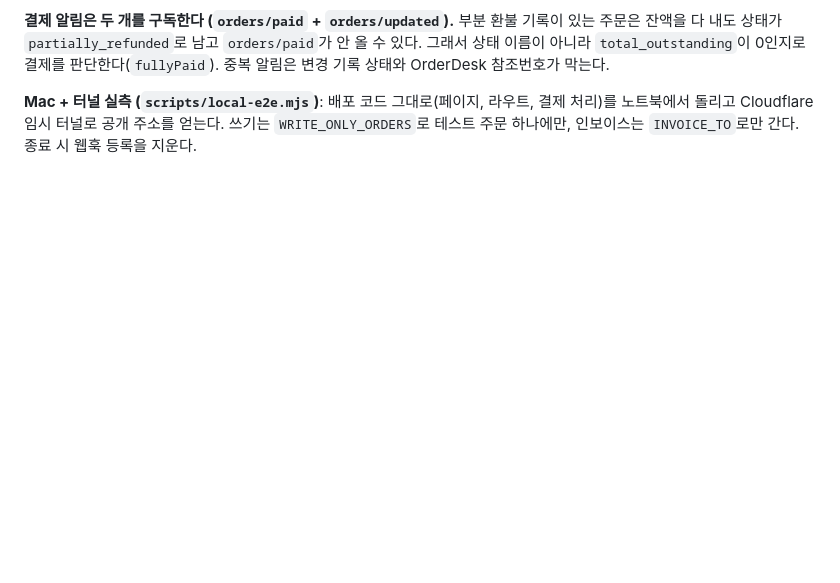
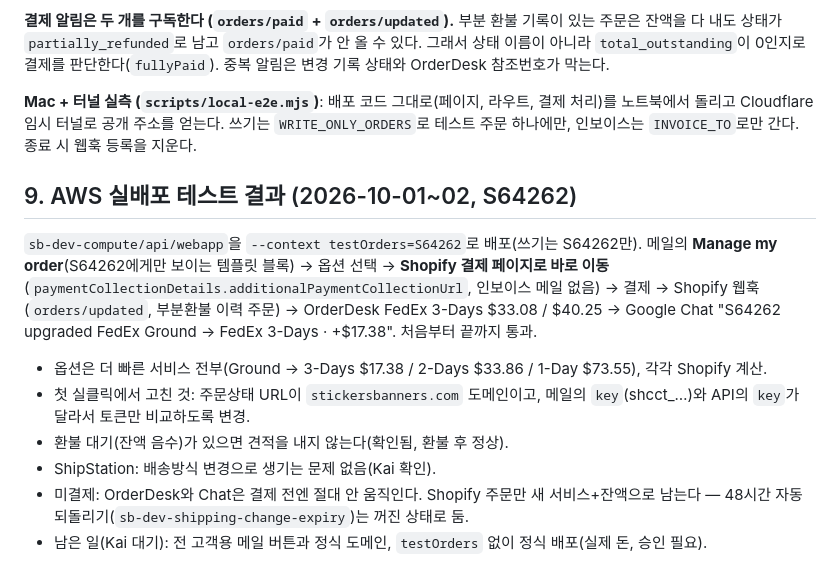
Before and after one commit to ralphboba/StickersBanners-AWS-Infra, a Markdown page: docs/pricing-and-tax.md, the part around the change. GitHub-like rendering; blank space fills up the shorter version.

Commit message:
Record the live AWS end-to-end test results (S64262)
Co-Authored-By: Claude Opus 5.5 <noreply@anthropic.com>
Claude-Session: https://claude.ai/code/session_01RFdtYaoBaVuFihSh1Mu5xS

```diff
--- a/docs/pricing-and-tax.md
+++ b/docs/pricing-and-tax.md
@@ -204,3 +204,20 @@ OrderDesk 참조번호가 막는다.
 **Mac + 터널 실측 (`scripts/local-e2e.mjs`)**: 배포 코드 그대로(페이지, 라우트, 결제 처리)를 노트북에서
 돌리고 Cloudflare 임시 터널로 공개 주소를 얻는다. 쓰기는 `WRITE_ONLY_ORDERS`로 테스트 주문 하나에만,
 인보이스는 `INVOICE_TO`로만 간다. 종료 시 웹훅 등록을 지운다.
+
+## 9. AWS 실배포 테스트 결과 (2026-10-01~02, S64262)
+
+`sb-dev-compute/api/webapp`을 `--context testOrders=S64262`로 배포(쓰기는 S64262만). 메일의
+**Manage my order**(S64262에게만 보이는 템플릿 블록) → 옵션 선택 → **Shopify 결제 페이지로 바로 이동**
+(`paymentCollectionDetails.additionalPaymentCollectionUrl`, 인보이스 메일 없음) → 결제 → Shopify 웹훅
+(`orders/updated`, 부분환불 이력 주문) → OrderDesk FedEx 3-Days $33.08 / $40.25 → Google Chat
+"S64262 upgraded FedEx Ground → FedEx 3-Days · +$17.38". 처음부터 끝까지 통과.
+
+- 옵션은 더 빠른 서비스 전부(Ground → 3-Days $17.38 / 2-Days $33.86 / 1-Day $73.55), 각각 Shopify 계산.
+- 첫 실클릭에서 고친 것: 주문상태 URL이 `stickersbanners.com` 도메인이고, 메일의 `key`(shcct_…)와 API의
+  `key`가 달라서 토큰만 비교하도록 변경.
+- 환불 대기(잔액 음수)가 있으면 견적을 내지 않는다(확인됨, 환불 후 정상).
+- ShipStation: 배송방식 변경으로 생기는 문제 없음(Kai 확인).
+- 미결제: OrderDesk와 Chat은 결제 전엔 절대 안 움직인다. Shopify 주문만 새 서비스+잔액으로 남는다 —
+  48시간 자동 되돌리기(`sb-dev-shipping-change-expiry`)는 꺼진 상태로 둠.
+- 남은 일(Kai 대기): 전 고객용 메일 버튼과 정식 도메인, `testOrders` 없이 정식 배포(실제 돈, 승인 필요).
```
